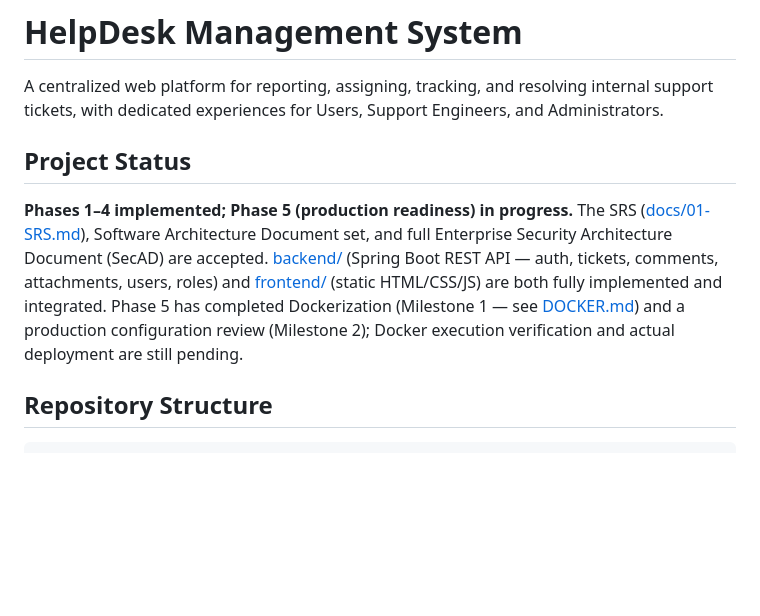
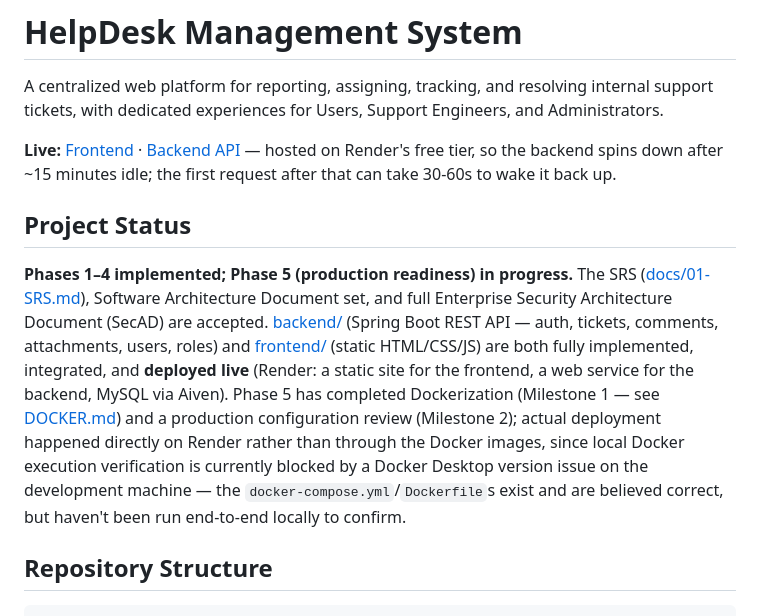
Before and after one commit to PratyushaM09/helpdesk-management-system, a Markdown page: README.md, the part around the change. Drawn GitHub-style; blank space fills up the shorter version.

```diff
--- a/README.md
+++ b/README.md
@@ -1,6 +1,8 @@
 # HelpDesk Management System
 
 A centralized web platform for reporting, assigning, tracking, and resolving internal support tickets, with dedicated experiences for Users, Support Engineers, and Administrators.
+
+**Live:** [Frontend](https://helpdesk-management-system-1.onrender.com) · [Backend API](https://helpdesk-management-system-n5tt.onrender.com/api/v1/health) — hosted on Render's free tier, so the backend spins down after ~15 minutes idle; the first request after that can take 30-60s to wake it back up.
 
 ## Project Status
 
@@ -9,10 +11,15 @@ SRS ([docs/01-SRS.md](docs/01-SRS.md)), Software Architecture Document set,
 and full Enterprise Security Architecture Document (SecAD) are accepted.
 [backend/](backend/) (Spring Boot REST API — auth, tickets, comments,
 attachments, users, roles) and [frontend/](frontend/) (static HTML/CSS/JS)
-are both fully implemented and integrated. Phase 5 has completed
-Dockerization (Milestone 1 — see [DOCKER.md](DOCKER.md)) and a production
-configuration review (Milestone 2); Docker execution verification and actual
-deployment are still pending.
+are both fully implemented, integrated, and **deployed live** (Render: a
+static site for the frontend, a web service for the backend, MySQL via
+Aiven). Phase 5 has completed Dockerization (Milestone 1 — see
+[DOCKER.md](DOCKER.md)) and a production configuration review (Milestone 2);
+actual deployment happened directly on Render rather than through the Docker
+images, since local Docker execution verification is currently blocked by a
+Docker Desktop version issue on the development machine — the
+`docker-compose.yml`/`Dockerfile`s exist and are believed correct, but
+haven't been run end-to-end locally to confirm.
 
 ## Repository Structure
 
```
